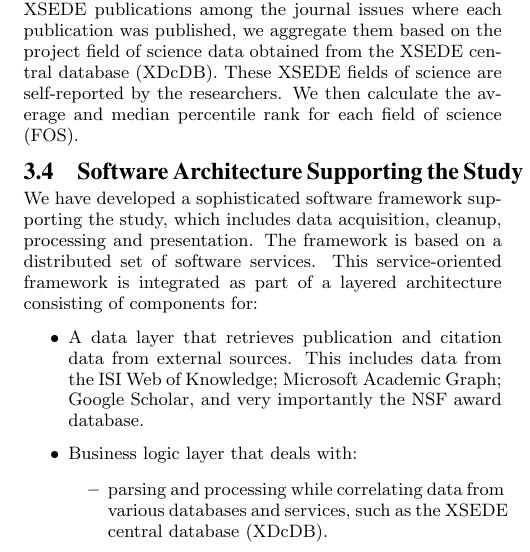
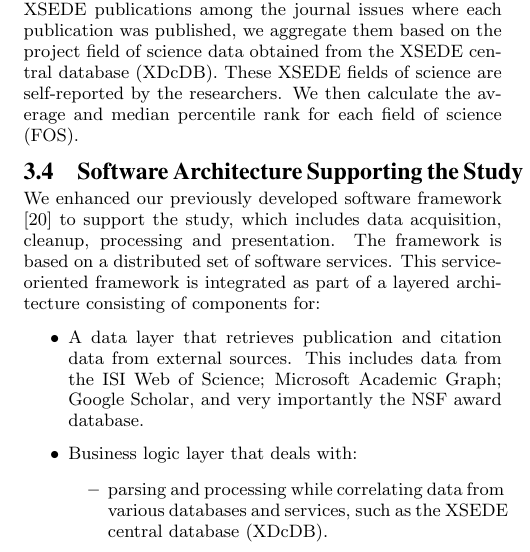
Before and after one commit to cyberaide/paper-impact-pearc18, a LaTeX paper (vonLaszewski-scimp-pearc18.tex): part of one column of page 3 of 8, cut so that both start at the same text. The pictures show the PDF file vonLaszewski-scimp-pearc18.pdf that the author committed with the source.

Commit message:
fixing a misplaced reference

```diff
--- a/vonLaszewski-scimp-pearc18.tex
+++ b/vonLaszewski-scimp-pearc18.tex
@@ -408,7 +408,8 @@ To identify the FOS for each publication, we followed this process:
 
 \subsection{Software Architecture Supporting the Study}
 
-We have developed a sophisticated software framework supporting the
+We enhanced our previously developed software framework
+~\cite{Wang:2014:TSI:2616498.2616507} to support the
 study, which includes data acquisition, cleanup, processing and
 presentation. The framework is based on a distributed set of software
 services. This service-oriented framework is integrated as part of a
@@ -416,7 +417,7 @@ layered architecture consisting of components for:
 
 \begin{itemize}
 \item A data layer that retrieves publication and citation data from
-  external sources.  This includes data from the ISI Web of Knowledge;
+  external sources. This includes data from the ISI Web of Science;
   Microsoft Academic Graph; Google Scholar, and very importantly the
   NSF award database.
 
```
Also changed, not shown: vonLaszewski-scimp-pearc18.pdf, vonLaszewski-scimp-pearc18.tex (2 more changed lines).
